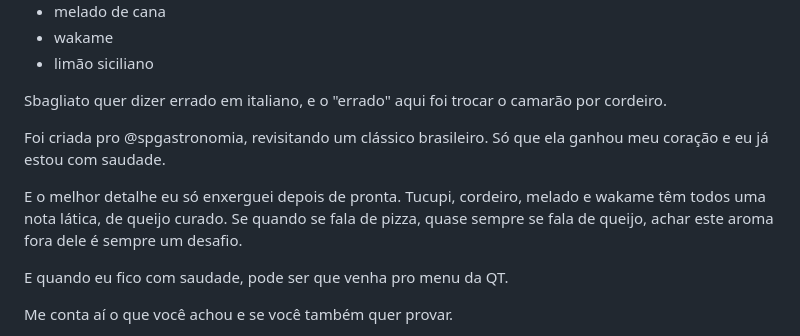
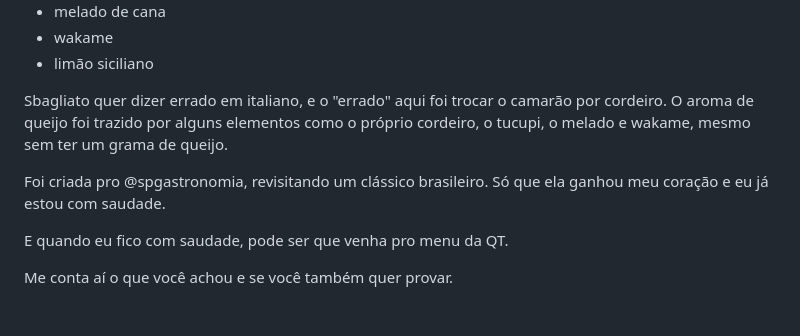
Before and after one commit to 70math-hash/marketing, a Markdown page: posts/fila/foto-1-tacaca-sbagliato.md, the part around the change. Rendered like a GitHub page; blank space fills up the shorter version.

Commit message:
Tacaca Sbagliato: fio latico dentro do paragrafo do nome
O par saudade / saudade volta a ficar encostado, e a observacao das
notas laticas passa a fechar o paragrafo do sbagliato.

Co-Authored-By: Claude Opus 5 <noreply@anthropic.com>
Claude-Session: https://claude.ai/code/session_01Rs5hehAPo3WmcKFkRQTrtS

```diff
--- a/posts/fila/foto-1-tacaca-sbagliato.md
+++ b/posts/fila/foto-1-tacaca-sbagliato.md
@@ -27,11 +27,9 @@ Pizza in teglia de:
 * limão siciliano
 
 
-Sbagliato quer dizer errado em italiano, e o "errado" aqui foi trocar o camarão por cordeiro.
+Sbagliato quer dizer errado em italiano, e o "errado" aqui foi trocar o camarão por cordeiro. O aroma de queijo foi trazido por alguns elementos como o próprio cordeiro, o tucupi, o melado e wakame, mesmo sem ter um grama de queijo.
 
 Foi criada pro @spgastronomia, revisitando um clássico brasileiro. Só que ela ganhou meu coração e eu já estou com saudade.
-
-E o melhor detalhe eu só enxerguei depois de pronta. Tucupi, cordeiro, melado e wakame têm todos uma nota lática, de queijo curado. Se quando se fala de pizza, quase sempre se fala de queijo, achar este aroma fora dele é sempre um desafio.
 
 E quando eu fico com saudade, pode ser que venha pro menu da QT.
 
```
